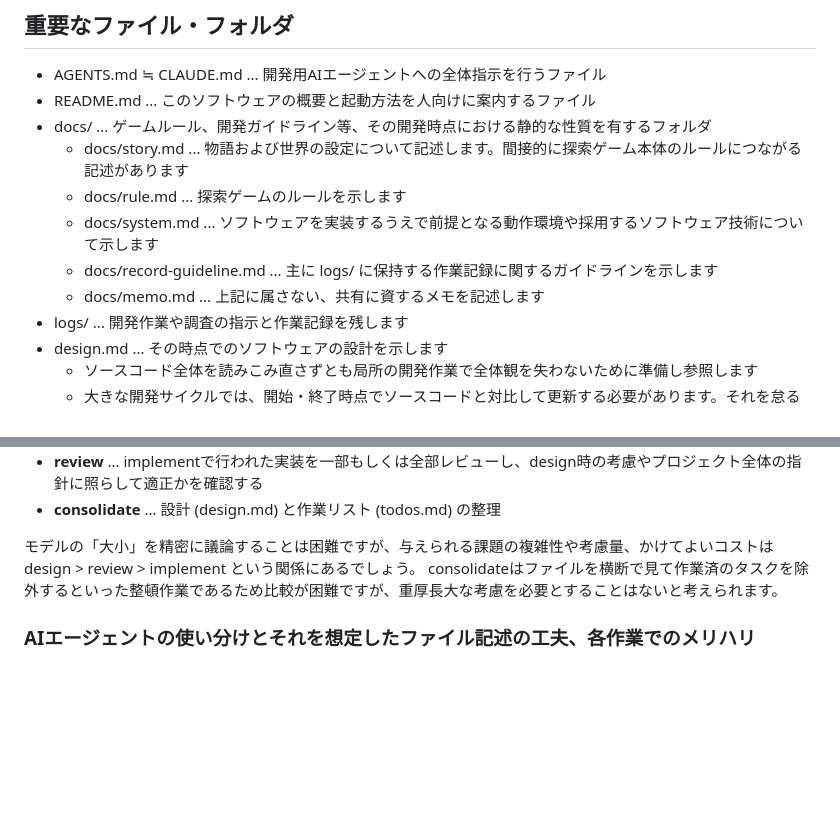
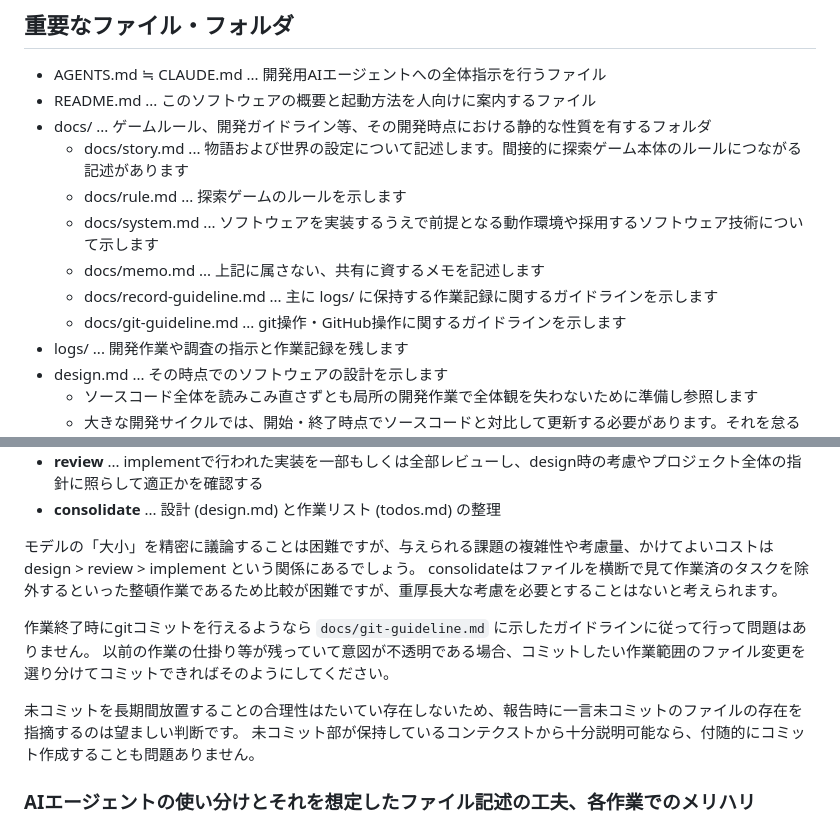
Before and after one commit to dmiyakawa/in-the-search, a Markdown page: AGENTS.md, 2 parts joined by grey strips. GitHub-like rendering; blank space fills up the shorter version.

Commit message:
git操作のガイドラインを整備し開発フローに組み込む
docs/git-guideline.md を新規追加し、日本語・意図優先のコミット記述方針と
対象リポジトリの範囲を明文化。AGENTS.md にコミット運用方針と文書一覧への
参照を追記する。

Co-Authored-By: Claude Opus 4.8 <noreply@anthropic.com>

```diff
--- a/AGENTS.md
+++ b/AGENTS.md
@@ -18,8 +18,9 @@ docs/story.md にゲームの目標やルールに直結する物語・世界観
   - docs/story.md ... 物語および世界の設定について記述します。間接的に探索ゲーム本体のルールにつながる記述があります
   - docs/rule.md ... 探索ゲームのルールを示します
   - docs/system.md ... ソフトウェアを実装するうえで前提となる動作環境や採用するソフトウェア技術について示します
+  - docs/memo.md ... 上記に属さない、共有に資するメモを記述します
   - docs/record-guideline.md ... 主に logs/ に保持する作業記録に関するガイドラインを示します
-  - docs/memo.md ... 上記に属さない、共有に資するメモを記述します
+  - docs/git-guideline.md ... git操作・GitHub操作に関するガイドラインを示します
 - logs/ ... 開発作業や調査の指示と作業記録を残します
 - design.md ... その時点でのソフトウェアの設計を示します
     - ソースコード全体を読みこみ直さずとも局所の開発作業で全体観を失わないために準備し参照します
@@ -58,6 +59,12 @@ Phaseにおいては大きな目標が与えられた上で、次のステップ
 モデルの「大小」を精密に議論することは困難ですが、与えられる課題の複雑性や考慮量、かけてよいコストは design > review > implement という関係にあるでしょう。
 consolidateはファイルを横断で見て作業済のタスクを除外するといった整頓作業であるため比較が困難ですが、重厚長大な考慮を必要とすることはないと考えられます。
 
+作業終了時にgitコミットを行えるようなら `docs/git-guideline.md` に示したガイドラインに従って行って問題はありません。
+以前の作業の仕掛り等が残っていて意図が不透明である場合、コミットしたい作業範囲のファイル変更を選り分けてコミットできればそのようにしてください。
+
+未コミットを長期間放置することの合理性はたいてい存在しないため、報告時に一言未コミットのファイルの存在を指摘するのは望ましい判断です。
+未コミット部が保持しているコンテクストから十分説明可能なら、付随的にコミット作成することも問題ありません。
+
 ### AIエージェントの使い分けとそれを想定したファイル記述の工夫、各作業でのメリハリ
 
 エージェントごとに採用するLLMのモデルを切り替え、コストの膨大を防ぐポリシーで開発します。
```
Also changed, not shown: docs/git-guideline.md (added, +23 -0 lines).
